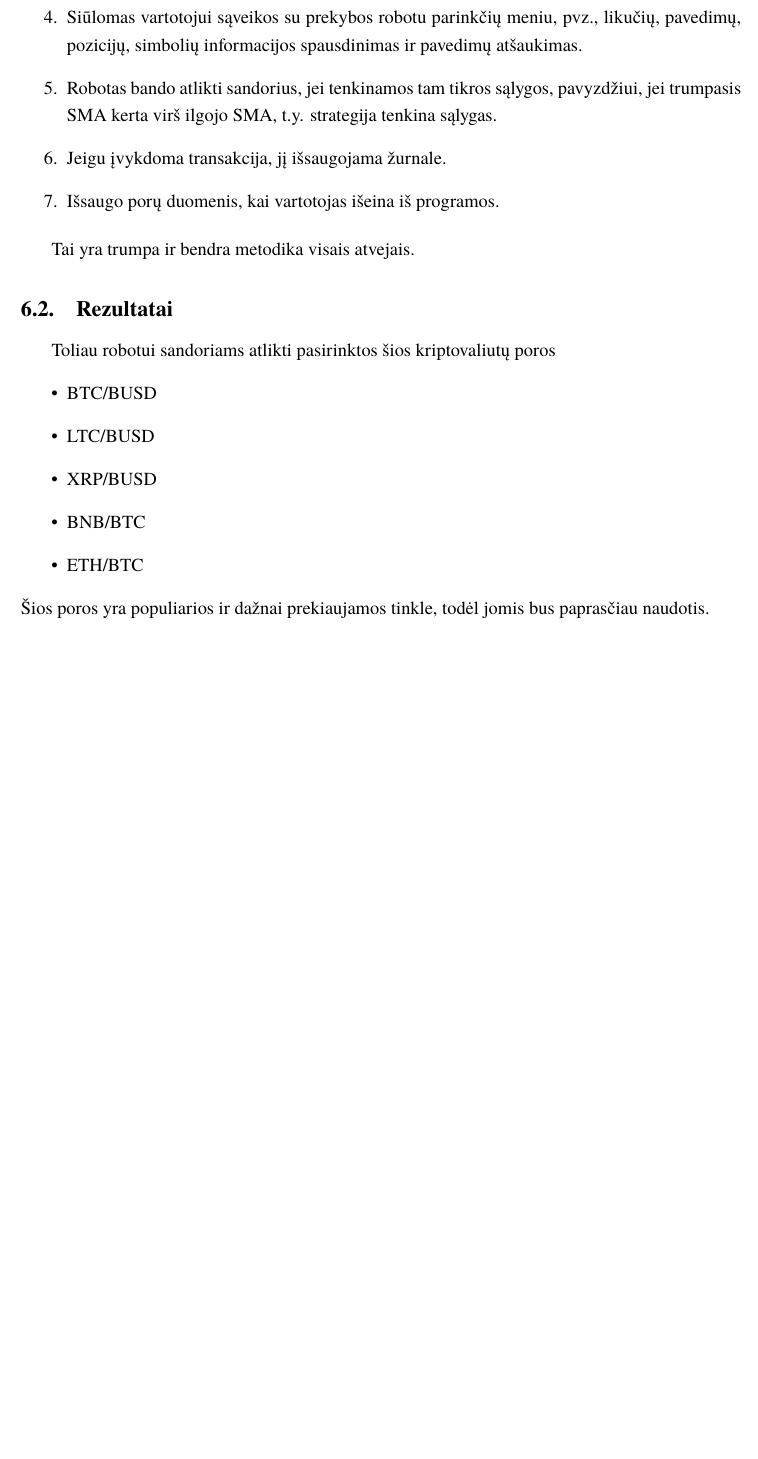
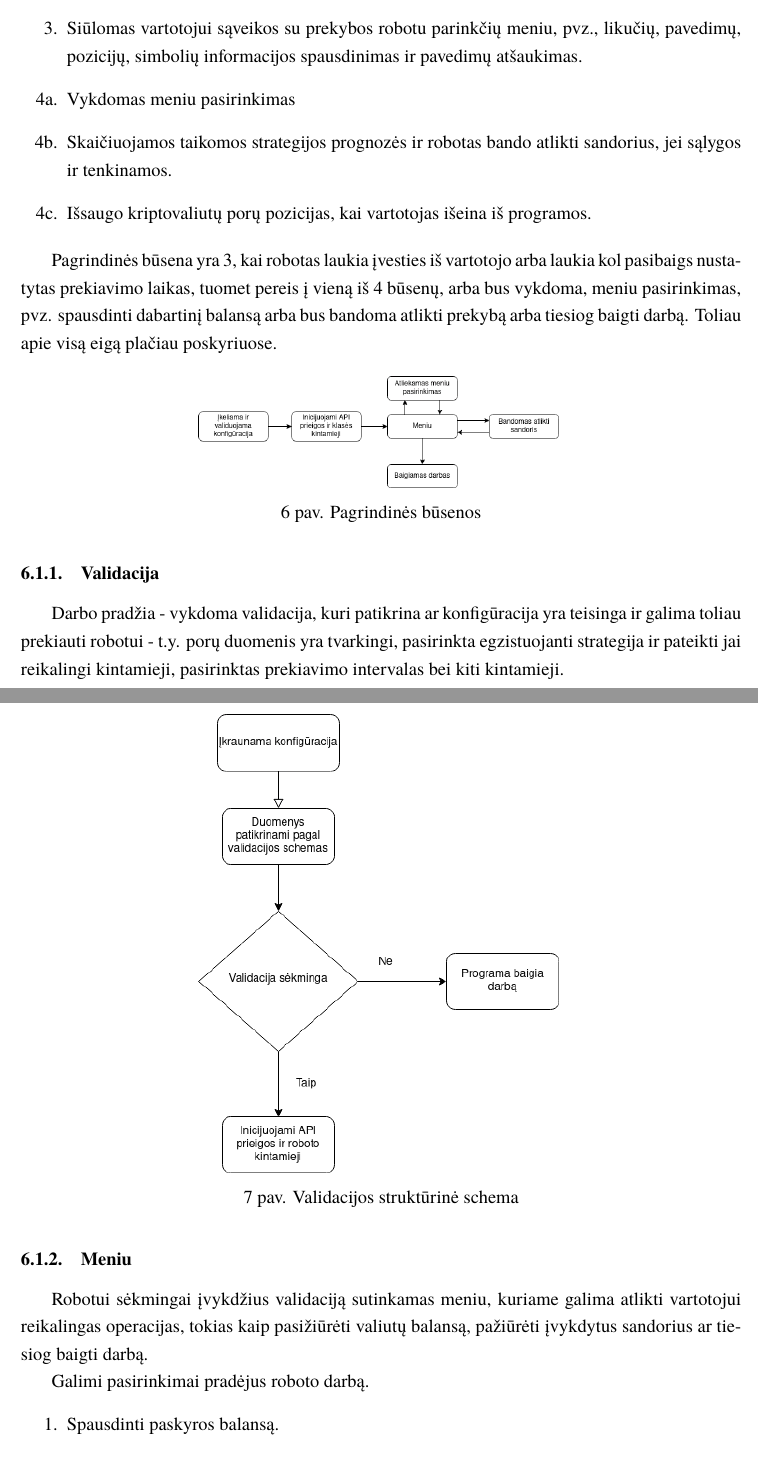
Before and after one commit to borada-bit/kursinis-projektas, a LaTeX document (kursinis.tex): part of page 20 of 26 before the commit and two parts of pages 20 and 21 of 29 after it, the two joined at a grey line, cut so that both start at the same text, the shorter picture padded with empty space. Compiled offline with XeLaTeX; a missing font is replaced by an installed copy or a similar font.

Commit message:
upd: methodology

```diff
--- a/kursinis.tex
+++ b/kursinis.tex
@@ -548,18 +547,36 @@ Robotas yra parašytas naudojamas "python" programavimo kalbą. Yra keli pagrind
   \item Siūlomas vartotojui sąveikos su prekybos robotu parinkčių meniu, pvz., likučių, pavedimų, pozicijų, simbolių informacijos spausdinimas ir pavedimų atšaukimas.
-  \item Robotas bando atlikti sandorius, jei tenkinamos tam tikros sąlygos, pavyzdžiui, jei trumpasis SMA kerta virš ilgojo SMA, t.y. strategija tenkina sąlygas.
-  \item Jeigu įvykdoma transakcija, jį išsaugojama žurnale.
-  \item Išsaugo porų duomenis, kai vartotojas išeina iš programos.
+  \item [4a.] Vykdomas meniu pasirinkimas
+  \item [4b.] Skaičiuojamos taikomos strategijos prognozės ir robotas bando atlikti sandorius, jei sąlygos ir tenkinamos.
+  \item [4c.] Išsaugo kriptovaliutų porų pozicijas, kai vartotojas išeina iš programos.
 \end{enumerate}
 
-Tai yra trumpa ir bendra metodika visais atvejais.
-\subsection{Rezultatai}
+Pagrindinės būsena yra 3, kai robotas laukia įvesties iš vartotojo arba laukia kol pasibaigs nustatytas prekiavimo laikas, tuomet pereis į vieną iš 4 būsenų, arba bus vykdoma,
+meniu pasirinkimas, pvz. spausdinti dabartinį balansą arba bus bandoma atlikti prekybą arba tiesiog baigti darbą. Toliau apie visą eigą plačiau poskyriuose.
 
-Toliau robotui sandoriams atlikti pasirinktos šios kriptovaliutų poros
-\begin {itemize}
-\item BTC/BUSD
-\item LTC/BUSD
-\item XRP/BUSD
-\item BNB/BTC
-\item ETH/BTC
-\end {itemize}
-Šios poros yra populiarios ir dažnai prekiaujamos tinkle, todėl jomis bus paprasčiau naudotis.
+\begin{figure}[H]
+  \centering
+  \includegraphics[width=.5\textwidth]{img/main_states.png}
+  \label{fig:main_states}
+  \caption{Pagrindinės būsenos}
+\end{figure}
+
+\subsubsection{Validacija}
+Darbo pradžia - vykdoma validacija, kuri patikrina ar konfigūracija yra teisinga ir galima toliau prekiauti robotui - t.y.
+porų duomenis yra tvarkingi, pasirinkta egzistuojanti strategija ir pateikti jai reikalingi kintamieji, pasirinktas prekiavimo intervalas bei kiti kintamieji.
+
+\begin{figure}[H]
+  \centering
+  \includegraphics[width=.5\textwidth]{img/validacija.png}
+  \label{fig:validation_flowchat}
+  \caption{Validacijos struktūrinė schema}
+\end{figure}
+
+
+\subsubsection{Meniu}
+Robotui sėkmingai įvykdžius validaciją sutinkamas meniu, kuriame galima atlikti vartotojui reikalingas operacijas, tokias kaip pasižiūrėti valiutų balansą,
+pažiūrėti įvykdytus sandorius ar tiesiog baigti darbą.
+
+Galimi pasirinkimai pradėjus roboto darbą.
+\begin{enumerate}
+  \item Spausdinti paskyros balansą.
+  \item Spausdinti simbolių poros sandorius.
```
Also changed, not shown: img/main_states.png (added), img/meniu.png (added), img/prekyba.png (added), img/validacija.png (added), kursinis.tex (67 more changed lines).
